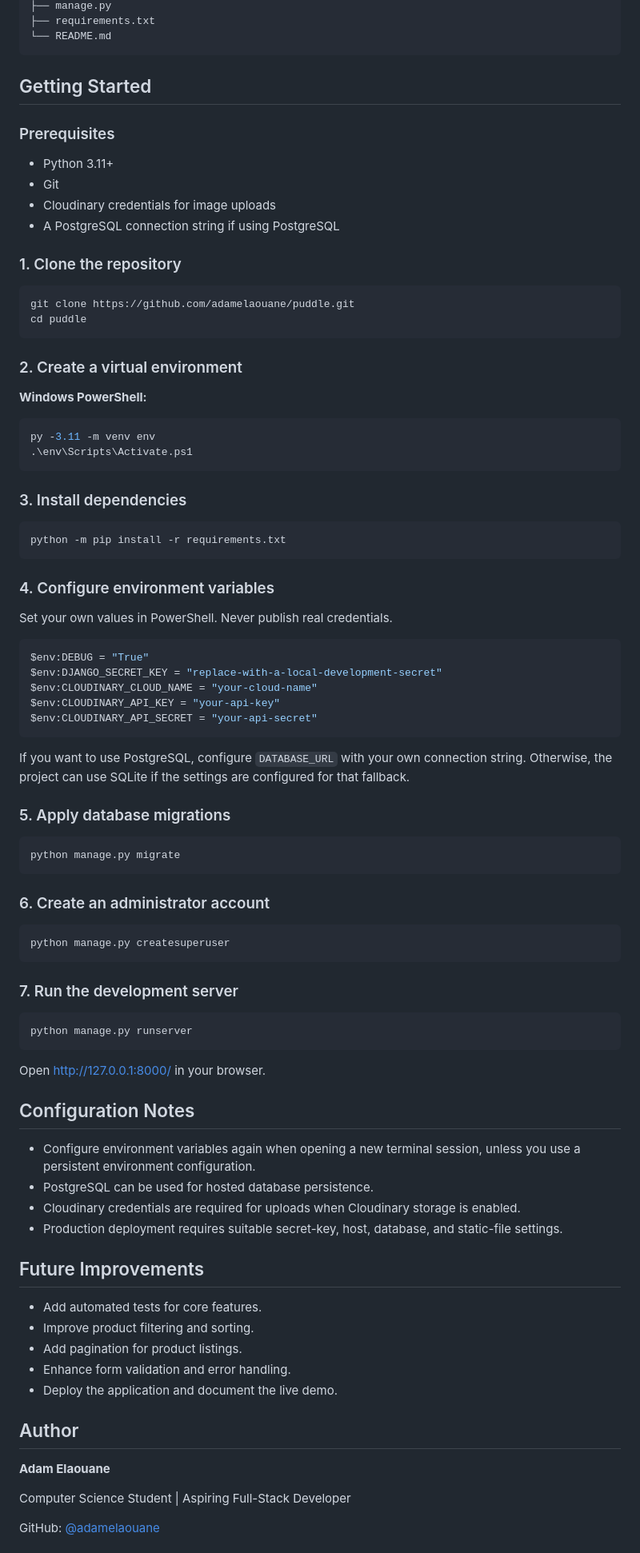
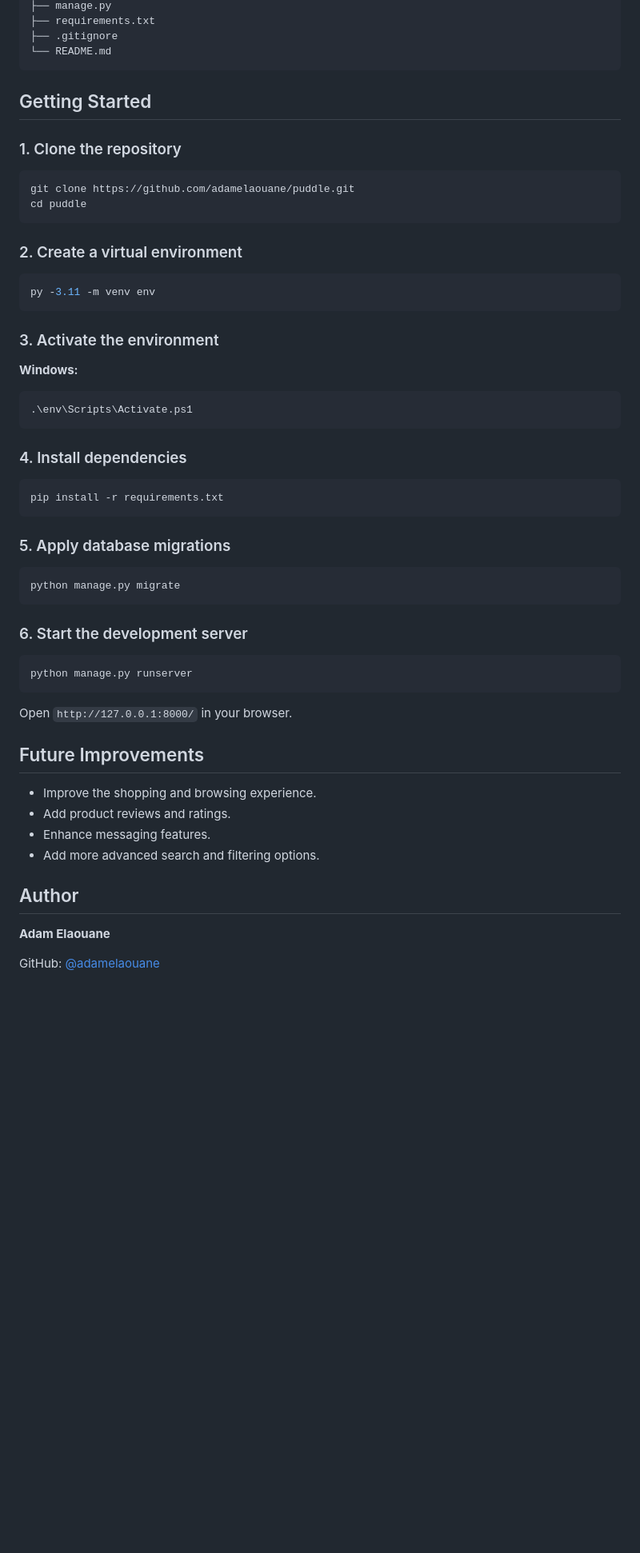
Before and after one commit to adamelaouane/puddle, a Markdown page: README.md, the part around one of its changes. Shown at 80% size. Drawn GitHub-style; blank space fills up the shorter version.

````diff
--- a/README.md
+++ b/README.md
@@ -65,16 +67,10 @@ puddle/
 ├── manage.py
 ├── requirements.txt
+├── .gitignore
 └── README.md
 ```
 
 ## Getting Started
-
-### Prerequisites
-
-* Python 3.11+
-* Git
-* Cloudinary credentials for image uploads
-* A PostgreSQL connection string if using PostgreSQL
 
 ### 1. Clone the repository
 
@@ -85,32 +81,23 @@ cd puddle
 
 ### 2. Create a virtual environment
 
-**Windows PowerShell:**
+```bash
+py -3.11 -m venv env
+```
+
+### 3. Activate the environment
+
+**Windows:**
 
 ```powershell
-py -3.11 -m venv env
 .\env\Scripts\Activate.ps1
 ```
 
-### 3. Install dependencies
+### 4. Install dependencies
 
 ```bash
-python -m pip install -r requirements.txt
+pip install -r requirements.txt
 ```
-
-### 4. Configure environment variables
-
-Set your own values in PowerShell. Never publish real credentials.
-
-```powershell
-$env:DEBUG = "True"
-$env:DJANGO_SECRET_KEY = "replace-with-a-local-development-secret"
-$env:CLOUDINARY_CLOUD_NAME = "your-cloud-name"
-$env:CLOUDINARY_API_KEY = "your-api-key"
-$env:CLOUDINARY_API_SECRET = "your-api-secret"
-```
-
-If you want to use PostgreSQL, configure `DATABASE_URL` with your own connection string. Otherwise, the project can use SQLite if the settings are configured for that fallback.
 
 ### 5. Apply database migrations
 
@@ -118,39 +105,23 @@ If you want to use PostgreSQL, configure `DATABASE_URL` with your own connection
 python manage.py migrate
 ```
 
-### 6. Create an administrator account
-
-```bash
-python manage.py createsuperuser
-```
-
-### 7. Run the development server
+### 6. Start the development server
 
 ```bash
 python manage.py runserver
 ```
 
-Open http://127.0.0.1:8000/ in your browser.
-
-## Configuration Notes
-
-* Configure environment variables again when opening a new terminal session, unless you use a persistent environment configuration.
-* PostgreSQL can be used for hosted database persistence.
-* Cloudinary credentials are required for uploads when Cloudinary storage is enabled.
-* Production deployment requires suitable secret-key, host, database, and static-file settings.
+Open `http://127.0.0.1:8000/` in your browser.
 
 ## Future Improvements
 
-* Add automated tests for core features.
-* Improve product filtering and sorting.
-* Add pagination for product listings.
-* Enhance form validation and error handling.
-* Deploy the application and document the live demo.
+* Improve the shopping and browsing experience.
+* Add product reviews and ratings.
+* Enhance messaging features.
+* Add more advanced search and filtering options.
 
 ## Author
 
 **Adam Elaouane**
 
-Computer Science Student | Aspiring Full-Stack Developer
-
 GitHub: [@adamelaouane](https://github.com/adamelaouane)
````
Also changed, not shown: other parts of README.md (+36 -38 lines).
